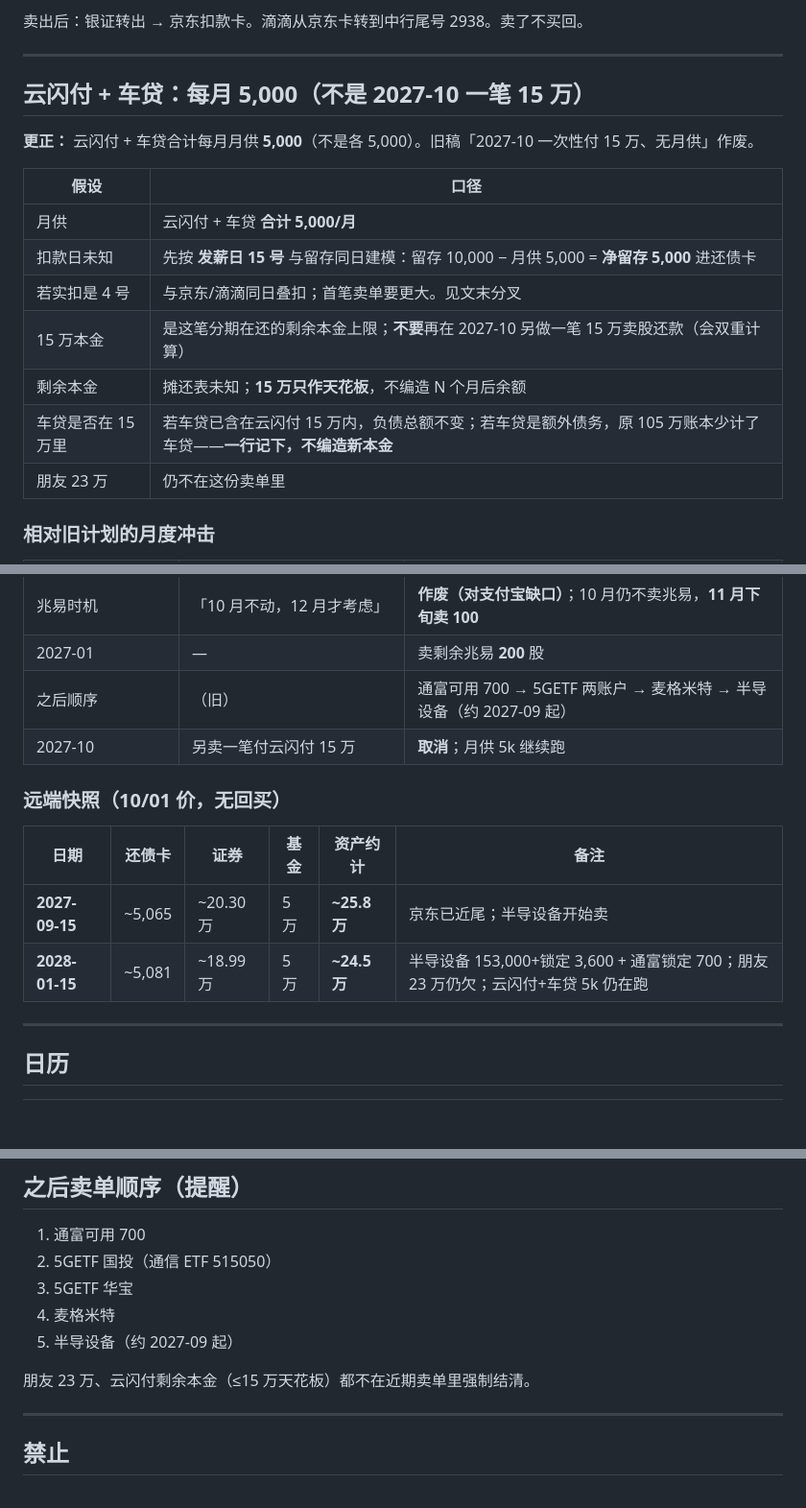
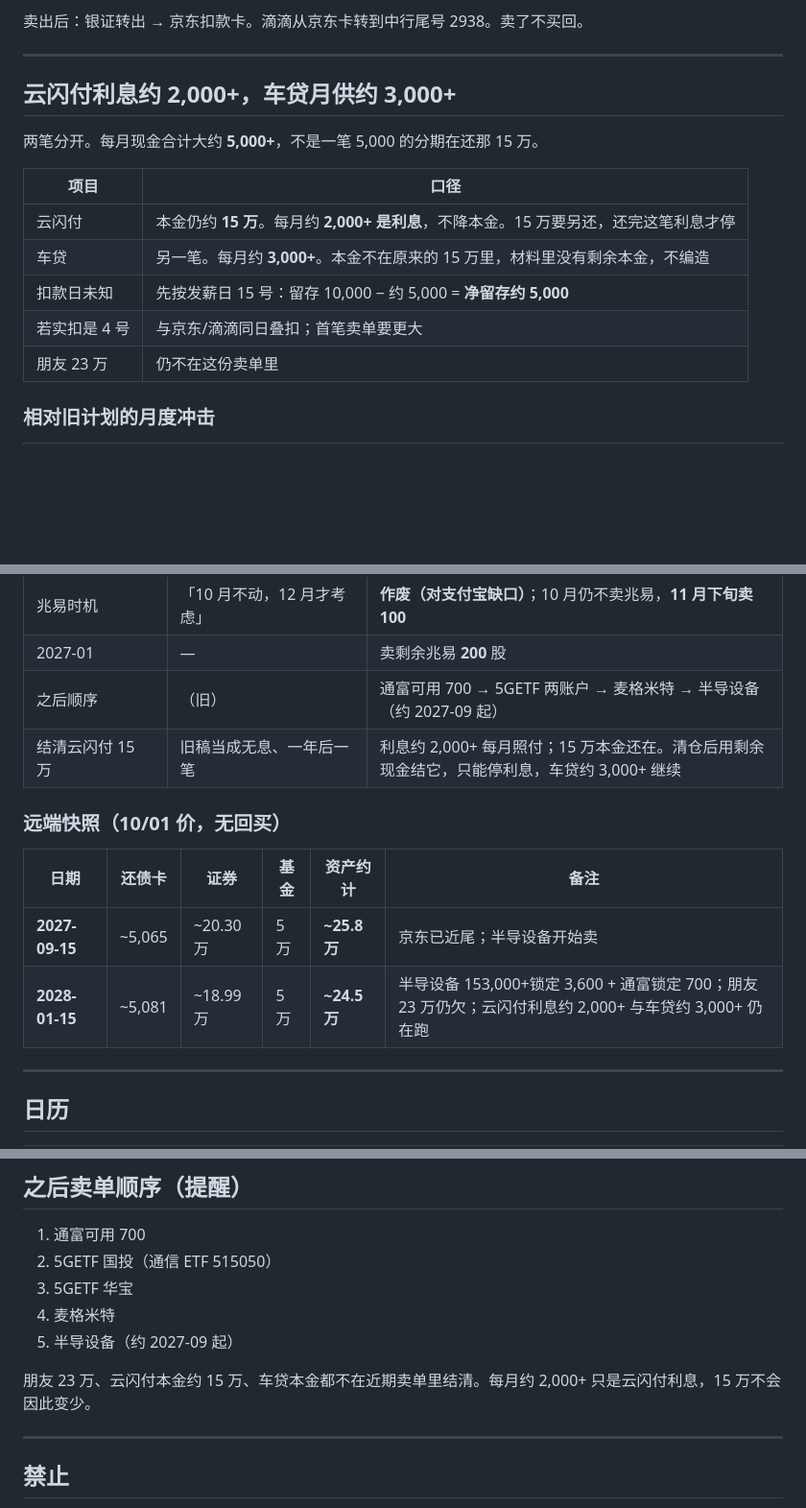
Before and after one commit to RiddleGo/edge-llm-mindmap, a Markdown page: 操作计划-2026-10.md, 3 parts joined by grey strips. Shown at 96% size. Drawn GitHub-style; blank space fills up the shorter version.

Commit message:
Split the 5k payment into Yunshanfu interest and a car loan.
About 2,000 a month is interest on the 150,000 Yunshanfu balance and does not reduce principal. The car loan is a separate payment of about 3,000, so paying off Yunshanfu does not leave only the friend debt.

Co-authored-by: Russshare <RiddleGo@users.noreply.github.com>

```diff
--- a/操作计划-2026-10.md
+++ b/操作计划-2026-10.md
@@ -39,18 +39,16 @@
 
 ---
 
-## 云闪付 + 车贷：每月 5,000（不是 2027-10 一笔 15 万）
+## 云闪付利息约 2,000+，车贷月供约 3,000+
 
-**更正：** 云闪付 + 车贷合计每月月供 **5,000**（不是各 5,000）。旧稿「2027-10 一次性付 15 万、无月供」作废。
+两笔分开。每月现金合计大约 **5,000+**，不是一笔 5,000 的分期在还那 15 万。
 
-| 假设 | 口径 |
+| 项目 | 口径 |
 |------|------|
-| 月供 | 云闪付 + 车贷 **合计 5,000/月** |
-| 扣款日未知 | 先按 **发薪日 15 号** 与留存同日建模：留存 10,000 − 月供 5,000 = **净留存 5,000** 进还债卡 |
-| 若实扣是 4 号 | 与京东/滴滴同日叠扣；首笔卖单要更大。见文末分叉 |
-| 15 万本金 | 是这笔分期在还的剩余本金上限；**不要**再在 2027-10 另做一笔 15 万卖股还款（会双重计算） |
-| 剩余本金 | 摊还表未知；**15 万只作天花板**，不编造 N 个月后余额 |
-| 车贷是否在 15 万里 | 若车贷已含在云闪付 15 万内，负债总额不变；若车贷是额外债务，原 105 万账本少计了车贷——**一行记下，不编造新本金** |
+| 云闪付 | 本金仍约 **15 万**。每月约 **2,000+ 是利息**，不降本金。15 万要另还，还完这笔利息才停 |
+| 车贷 | 另一笔。每月约 **3,000+**。本金不在原来的 15 万里，材料里没有剩余本金，不编造 |
+| 扣款日未知 | 先按发薪日 15 号：留存 10,000 − 约 5,000 = **净留存约 5,000** |
+| 若实扣是 4 号 | 与京东/滴滴同日叠扣；首笔卖单要更大 |
 | 朋友 23 万 | 仍不在这份卖单里 |
 
 ### 相对旧计划的月度冲击
@@ -66,14 +64,14 @@
 | 兆易时机 | 「10 月不动，12 月才考虑」 | **作废（对支付宝缺口）**；10 月仍不卖兆易，**11 月下旬卖 100** |
 | 2027-01 | — | 卖剩余兆易 **200** 股 |
 | 之后顺序 | （旧） | 通富可用 700 → 5GETF 两账户 → 麦格米特 → 半导设备（约 2027-09 起） |
-| 2027-10 | 另卖一笔付云闪付 15 万 | **取消**；月供 5k 继续跑 |
+| 结清云闪付 15 万 | 旧稿当成无息、一年后一笔 | 利息约 2,000+ 每月照付；15 万本金还在。清仓后用剩余现金结它，只能停利息，车贷约 3,000+ 继续 |
 
 ### 远端快照（10/01 价，无回买）
 
 | 日期 | 还债卡 | 证券 | 基金 | 资产约计 | 备注 |
 |------|--------|------|------|----------|------|
 | **2027-09-15** | ~5,065 | ~20.30 万 | 5 万 | **~25.8 万** | 京东已近尾；半导设备开始卖 |
-| **2028-01-15** | ~5,081 | ~18.99 万 | 5 万 | **~24.5 万** | 半导设备 153,000+锁定 3,600 + 通富锁定 700；朋友 23 万仍欠；云闪付+车贷 5k 仍在跑 |
+| **2028-01-15** | ~5,081 | ~18.99 万 | 5 万 | **~24.5 万** | 半导设备 153,000+锁定 3,600 + 通富锁定 700；朋友 23 万仍欠；云闪付利息约 2,000+ 与车贷约 3,000+ 仍在跑 |
 
 ---
 
@@ -158,7 +156,7 @@
 4. 麦格米特
 5. 半导设备（约 2027-09 起）
 
-朋友 23 万、云闪付剩余本金（≤15 万天花板）都不在近期卖单里强制结清。
+朋友 23 万、云闪付本金约 15 万、车贷本金都不在近期卖单里结清。每月约 2,000+ 只是云闪付利息，15 万不会因此变少。
 
 ---
 
```
